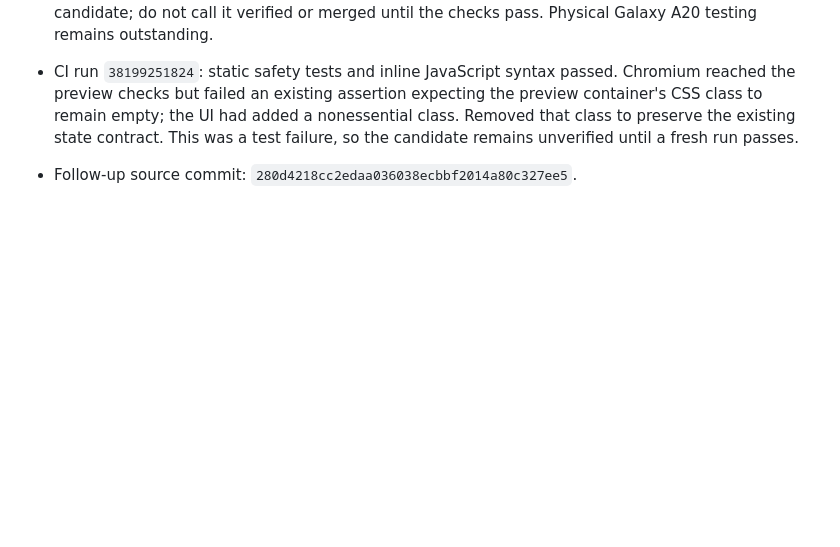
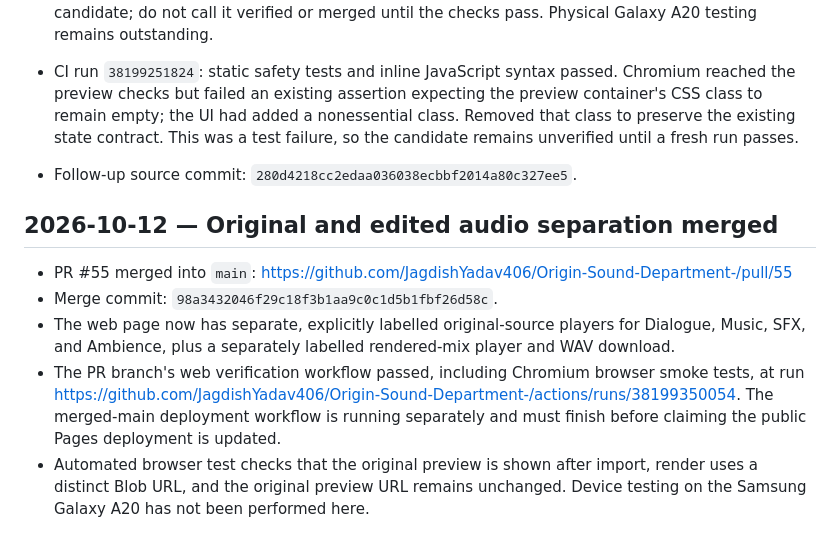
Before and after one commit to JagdishYadav406/Origin-Sound-Department-, a Markdown page: OSD_WEB_PROGRESS.md, the part around the change. GitHub-like rendering; blank space fills up the shorter version.

Commit message:
Record merged original and edited audio separation

```diff
--- a/OSD_WEB_PROGRESS.md
+++ b/OSD_WEB_PROGRESS.md
@@ -142,3 +142,12 @@
 
 - CI run `38199251824`: static safety tests and inline JavaScript syntax passed. Chromium reached the preview checks but failed an existing assertion expecting the preview container's CSS class to remain empty; the UI had added a nonessential class. Removed that class to preserve the existing state contract. This was a test failure, so the candidate remains unverified until a fresh run passes.
 - Follow-up source commit: `280d4218cc2edaa036038ecbbf2014a80c327ee5`.
+
+
+## 2026-10-12 — Original and edited audio separation merged
+
+- PR #55 merged into `main`: https://github.com/JagdishYadav406/Origin-Sound-Department-/pull/55
+- Merge commit: `98a3432046f29c18f3b1aa9c0c1d5b1fbf26d58c`.
+- The web page now has separate, explicitly labelled original-source players for Dialogue, Music, SFX, and Ambience, plus a separately labelled rendered-mix player and WAV download.
+- The PR branch's web verification workflow passed, including Chromium browser smoke tests, at run https://github.com/JagdishYadav406/Origin-Sound-Department-/actions/runs/38199350054. The merged-main deployment workflow is running separately and must finish before claiming the public Pages deployment is updated.
+- Automated browser test checks that the original preview is shown after import, render uses a distinct Blob URL, and the original preview URL remains unchanged. Device testing on the Samsung Galaxy A20 has not been performed here.
```
